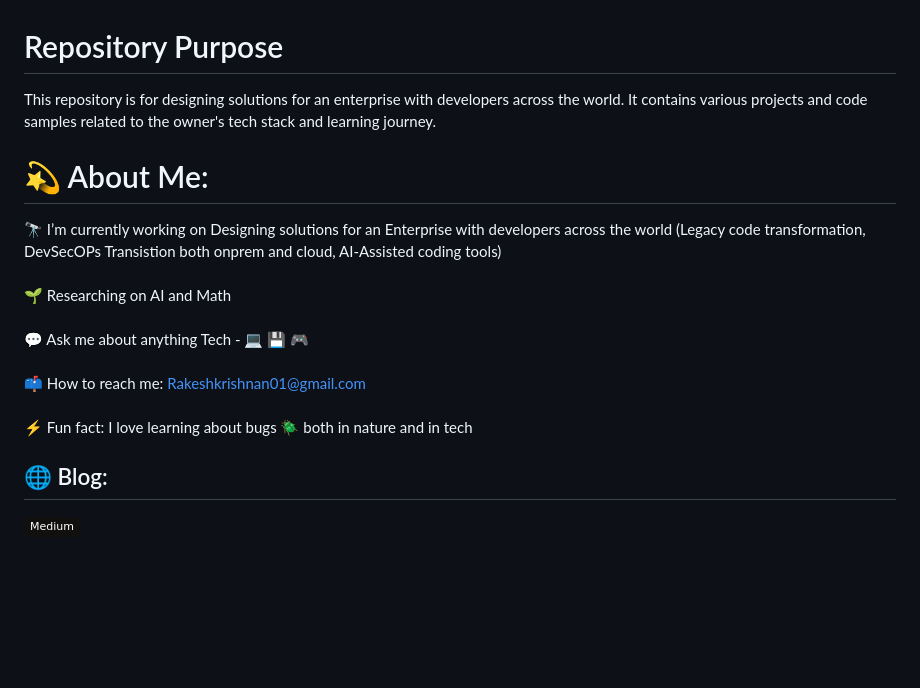
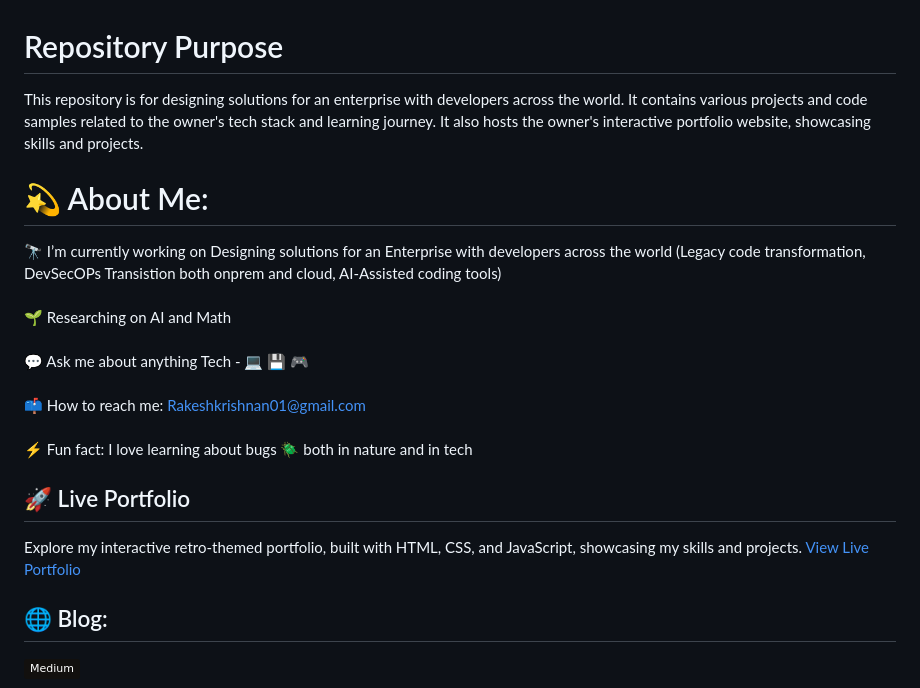
Before and after one commit to GH-user-001/GH-user-001, a Markdown page: README.md, the part around the change. GitHub-like rendering; badges without logos; blank space fills up the shorter version.

Commit message:
Enhance README with portfolio link and updated purpose
- Updated the "Repository Purpose" to mention the new interactive portfolio.
- Added a new "Live Portfolio" section with a direct link to the GitHub Pages site (GH-user-001.github.io).
- The new section briefly describes the retro-themed portfolio.

```diff
--- a/README.md
+++ b/README.md
@@ -1,8 +1,12 @@
 # Repository Purpose
-This repository is for designing solutions for an enterprise with developers across the world. It contains various projects and code samples related to the owner's tech stack and learning journey.
+This repository is for designing solutions for an enterprise with developers across the world. It contains various projects and code samples related to the owner's tech stack and learning journey. It also hosts the owner's interactive portfolio website, showcasing skills and projects.
 
 # 💫 About Me:
 🔭 I’m currently working on Designing solutions for an Enterprise with developers across the world (Legacy code transformation, DevSecOPs Transistion both onprem and cloud, AI-Assisted coding tools)<br><br>🌱 Researching on AI and Math<br><br>💬 Ask me about anything Tech - 💻 💾 🎮<br><br>📫 How to reach me: Rakeshkrishnan01@gmail.com<br><br>⚡ Fun fact: I love learning about bugs 🪲 both in nature and in tech
+
+## 🚀 Live Portfolio
+Explore my interactive retro-themed portfolio, built with HTML, CSS, and JavaScript, showcasing my skills and projects.
+[View Live Portfolio](https://GH-user-001.github.io/)
 
 
 ## 🌐 Blog:
```
